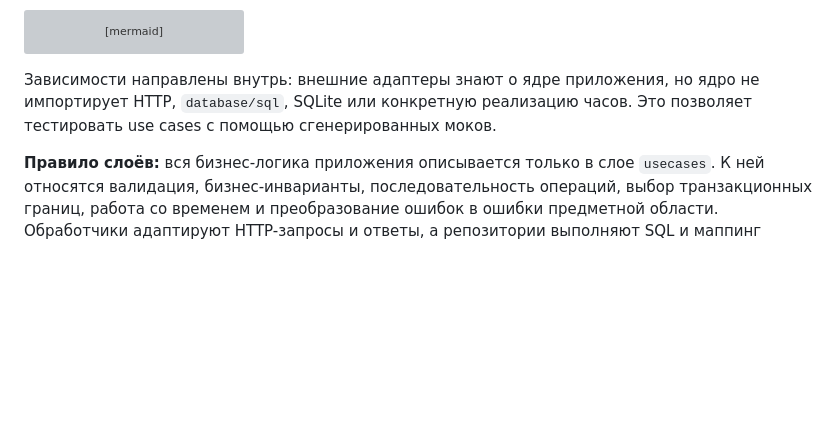
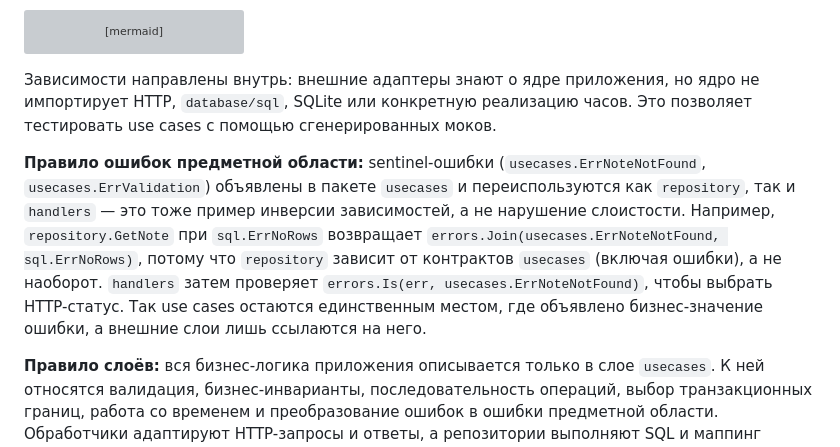
Before and after one commit to kirillismad/nech_olya, a Markdown page: notesv1/README.md, the part around the change. GitHub-like rendering; blank space fills up the shorter version; grey boxes are pictures that could not be loaded.

Commit message:
docs: add error handling rules and layering principles to README

```diff
--- a/notesv1/README.md
+++ b/notesv1/README.md
@@ -146,6 +146,16 @@ flowchart TB
 ядро не импортирует HTTP, `database/sql`, SQLite или конкретную реализацию
 часов. Это позволяет тестировать use cases с помощью сгенерированных моков.
 
+**Правило ошибок предметной области:** sentinel-ошибки (`usecases.ErrNoteNotFound`,
+`usecases.ErrValidation`) объявлены в пакете `usecases` и переиспользуются как
+`repository`, так и `handlers` — это тоже пример инверсии зависимостей, а не
+нарушение слоистости. Например, `repository.GetNote` при `sql.ErrNoRows`
+возвращает `errors.Join(usecases.ErrNoteNotFound, sql.ErrNoRows)`, потому что
+`repository` зависит от контрактов `usecases` (включая ошибки), а не наоборот.
+`handlers` затем проверяет `errors.Is(err, usecases.ErrNoteNotFound)`, чтобы
+выбрать HTTP-статус. Так use cases остаются единственным местом, где объявлено
+бизнес-значение ошибки, а внешние слои лишь ссылаются на него.
+
 **Правило слоёв:** вся бизнес-логика приложения описывается только в слое
 `usecases`. К ней относятся валидация, бизнес-инварианты, последовательность
 операций, выбор транзакционных границ, работа со временем и преобразование
```
